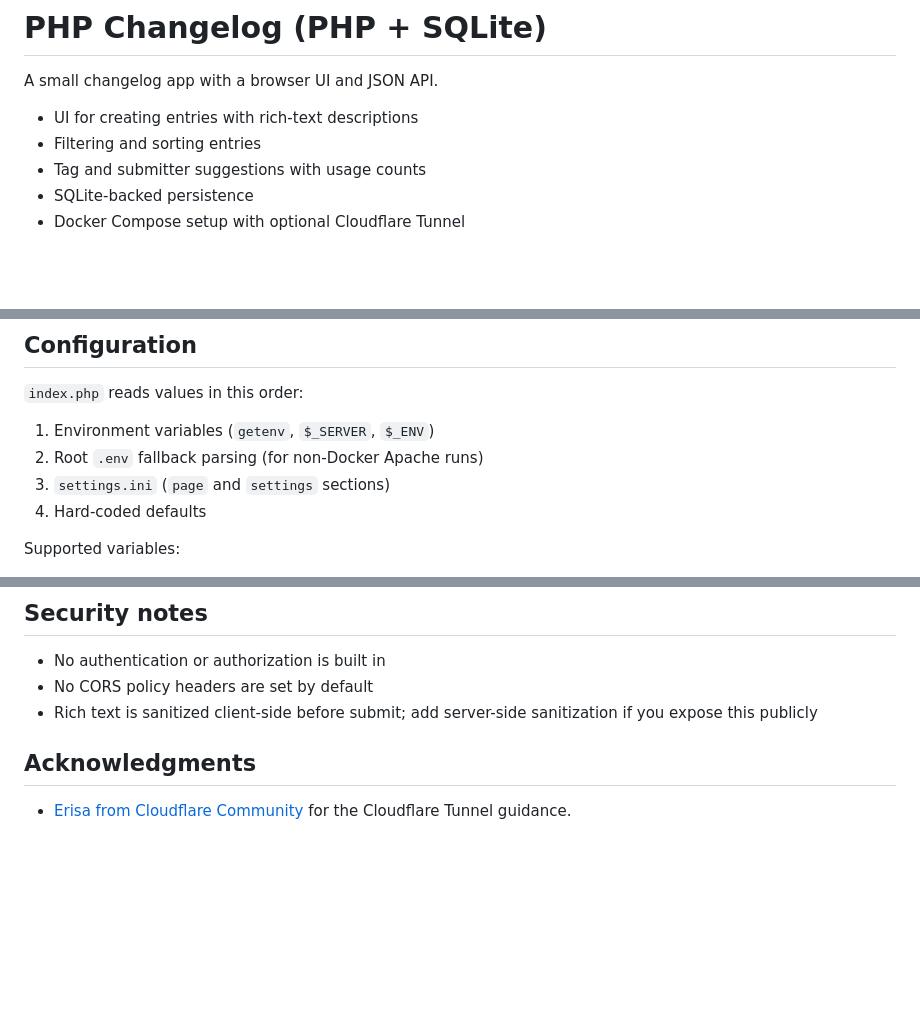
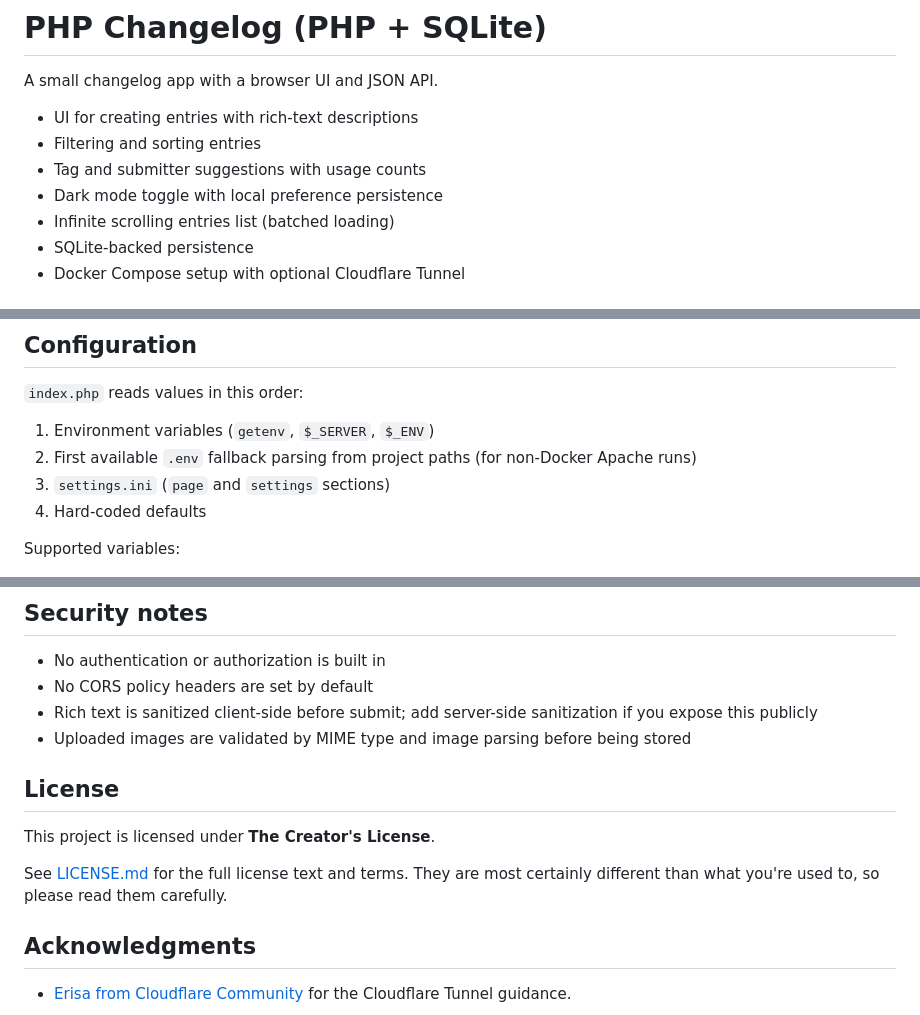
Before and after one commit to lucasburlingham/changelog, a Markdown page: README.md, 3 parts joined by grey strips. Drawn GitHub-style; blank space fills up the shorter version.

Commit message:
feat: update README with new features and add LICENSE file

```diff
--- a/README.md
+++ b/README.md
@@ -5,6 +5,8 @@ A small changelog app with a browser UI and JSON API.
 - UI for creating entries with rich-text descriptions
 - Filtering and sorting entries
 - Tag and submitter suggestions with usage counts
+- Dark mode toggle with local preference persistence
+- Infinite scrolling entries list (batched loading)
 - SQLite-backed persistence
 - Docker Compose setup with optional Cloudflare Tunnel
 
@@ -41,7 +43,7 @@ Notes:
 `index.php` reads values in this order:
 
 1. Environment variables (`getenv`, `$_SERVER`, `$_ENV`)
-2. Root `.env` fallback parsing (for non-Docker Apache runs)
+2. First available `.env` fallback parsing from project paths (for non-Docker Apache runs)
 3. `settings.ini` (`page` and `settings` sections)
 4. Hard-coded defaults
 
@@ -178,6 +182,13 @@ It does not yet include `submitters` or `uploads`.
 - No authentication or authorization is built in
 - No CORS policy headers are set by default
 - Rich text is sanitized client-side before submit; add server-side sanitization if you expose this publicly
+- Uploaded images are validated by MIME type and image parsing before being stored
+
+## License
+
+This project is licensed under **The Creator's License**.
+
+See [LICENSE.md](LICENSE.md) for the full license text and terms. They are most certainly different than what you're used to, so please read them carefully.
 
 ## Acknowledgments
 
```
Also changed, not shown: other parts of README.md (+2 -0 lines), LICENSE.md (added, +21 -0 lines).
